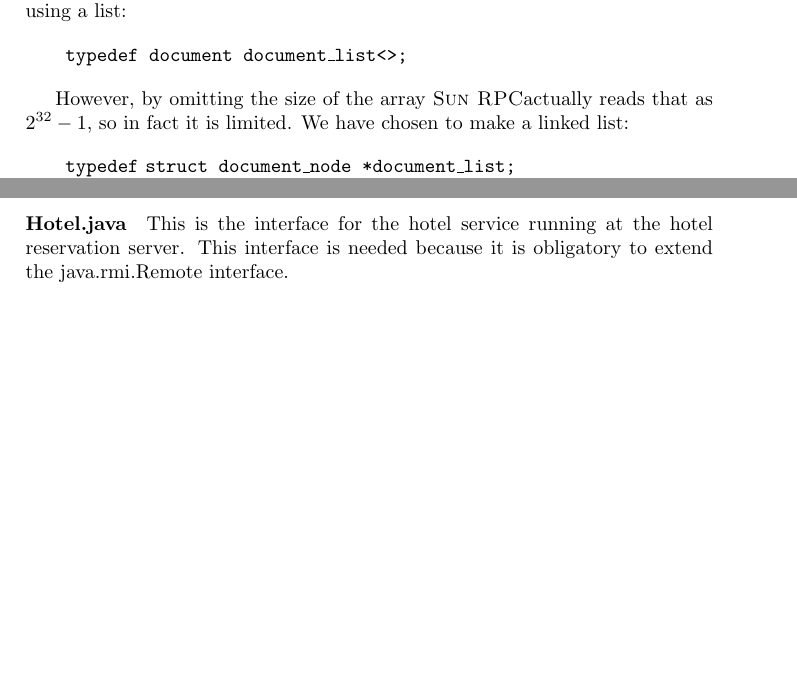
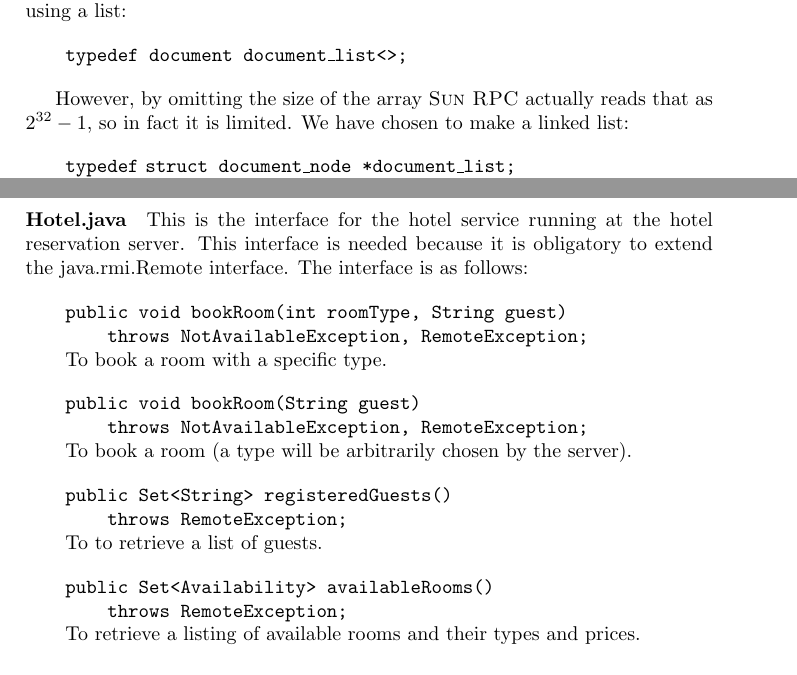
Before and after one commit to martijnvermaat/network-programming, a LaTeX problem sheet (assignment-3/doc/assignment3.tex): two parts of pages 1 and 5 of 8 before the commit and two parts of pages 1 and 6 of 8 after it, joined at a grey line, cut so that both start at the same text, the shorter picture padded with empty space. Compiled offline with pdfLaTeX.

Commit message:
Beschrijving Hotel Interface toegevoegd aan sectie 4.2

```diff
--- a/assignment-3/doc/assignment3.tex
+++ b/assignment-3/doc/assignment3.tex
@@ -280,7 +280,36 @@ guests & "\emph{guest}\textbackslash n", for example, "Guillaume Pierre\textback
 \end{center}
 
 \paragraph{Hotel.java}
-This is the interface for the hotel service running at the hotel reservation server. This interface is needed because it is obligatory to extend the java.rmi.Remote interface.
+This is the interface for the hotel service running at the hotel reservation server. This interface is needed because it is obligatory to extend the java.rmi.Remote interface. The interface is as follows:
+
+\begin{tabbing}
+\hspace{20pt}\=\kill
+ \> \texttt{publ}\=\texttt{ic void bookRoom(int roomType, String guest)} \+ \\
+ \> \texttt{throws NotAvailableException, RemoteException;} \- \\
+ \> To book a room with a specific type.
+\end{tabbing}
+
+\begin{tabbing}
+\hspace{20pt}\=\kill
+ \> \texttt{publ}\=\texttt{ic void bookRoom(String guest)} \+\\
+ \> \texttt{throws NotAvailableException, RemoteException;} \- \\
+ \> To book a room (a type will be arbitrarily chosen by the server).
+\end{tabbing}
+
+\begin{tabbing}
+\hspace{20pt}\=\kill
+ \> \texttt{publ}\=\texttt{ic Set<String> registeredGuests()} \+\\
+ \> \texttt{throws RemoteException;} \- \\
+ \> To to retrieve a list of guests.
+\end{tabbing}
+
+\begin{tabbing}
+\hspace{20pt}\=\kill
+ \> \texttt{publ}\=\texttt{ic Set<Availability> availableRooms()} \+\\
+ \> \texttt{throws RemoteException;} \- \\
+ \> To retrieve a listing of available rooms and their types and prices.
+\end{tabbing}
+
 
 \paragraph{HotelServer.java}
 The program starts by typing ./hotelserver (which is a shell script wrapper around the actual \textsc{Java} program). Before starting the server the \texttt{rmiregistry} should already be running. However, it is also possible to start your own registry using the \texttt{java.rmi.registry.LocateRegistry} and \texttt{java.rmi.registry.Registry} classes.
```
Also changed, not shown: assignment-3/doc/assignment3.tex (2 more changed lines).
